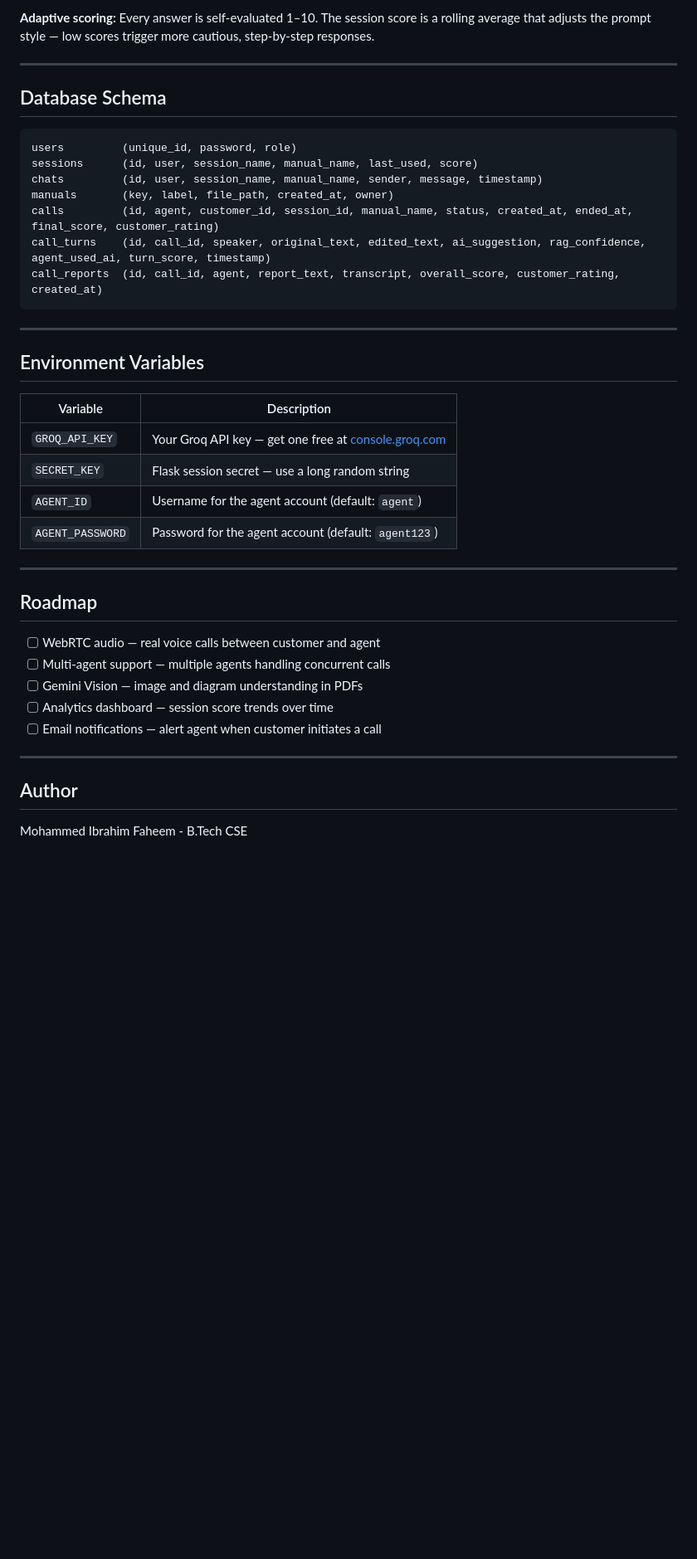
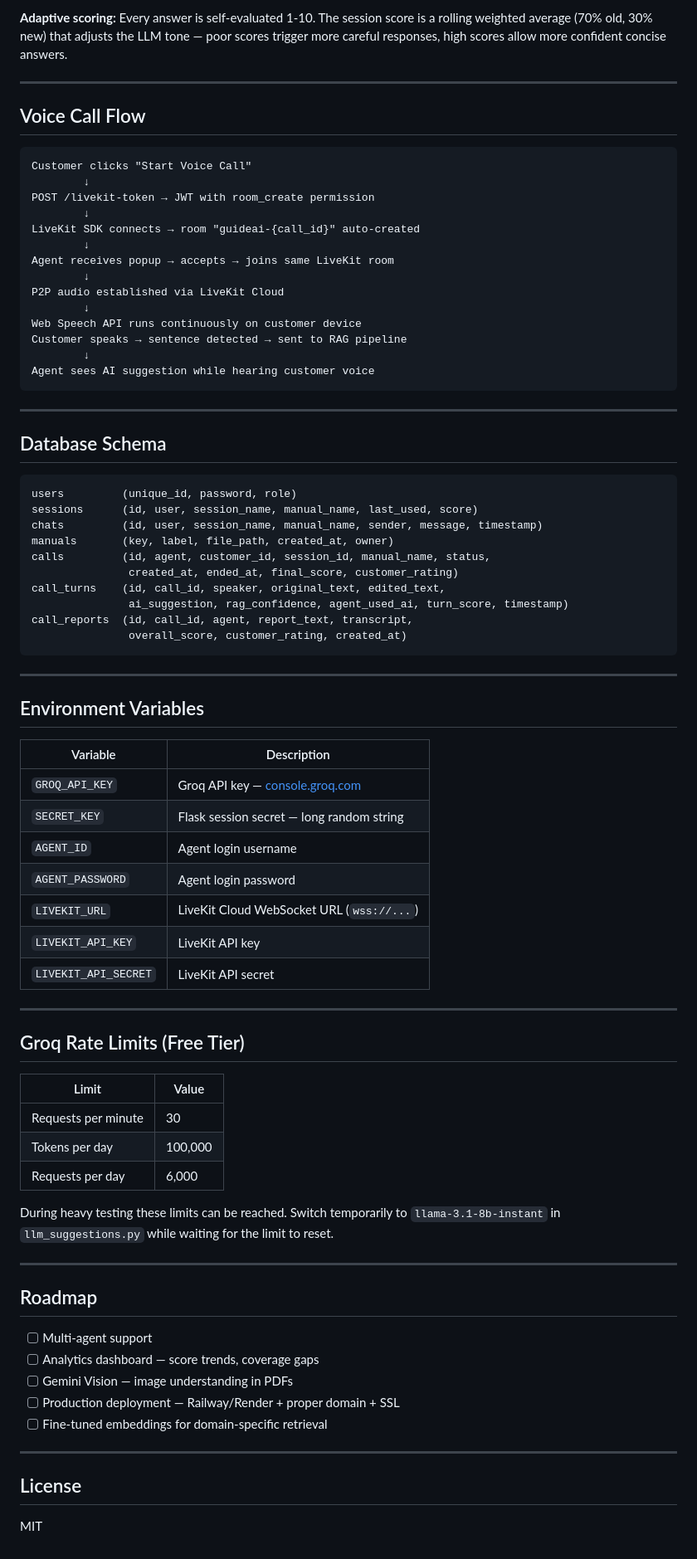
Before and after one commit to mails2ibrahim11-collab/guide-ai, a Markdown page: README.md, the part around one of its changes. Shown at 83% size. GitHub-like rendering; blank space fills up the shorter version.

````diff
--- a/README.md
+++ b/README.md
@@ -190,5 +224,26 @@ Query → embed query
 
-**Adaptive scoring:** Every answer is self-evaluated 1–10. The session score is a rolling average that adjusts the prompt style — low scores trigger more cautious, step-by-step responses.
+**Adaptive scoring:** Every answer is self-evaluated 1-10. The session score is a rolling weighted average (70% old, 30% new) that adjusts the LLM tone — poor scores trigger more careful responses, high scores allow more confident concise answers.
+
+---
+
+## Voice Call Flow
+
+```
+Customer clicks "Start Voice Call"
+        ↓
+POST /livekit-token → JWT with room_create permission
+        ↓
+LiveKit SDK connects → room "guideai-{call_id}" auto-created
+        ↓
+Agent receives popup → accepts → joins same LiveKit room
+        ↓
+P2P audio established via LiveKit Cloud
+        ↓
+Web Speech API runs continuously on customer device
+Customer speaks → sentence detected → sent to RAG pipeline
+        ↓
+Agent sees AI suggestion while hearing customer voice
+```
 
 ---
 
@@ -199,9 +254,12 @@ users         (unique_id, password, role)
 sessions      (id, user, session_name, manual_name, last_used, score)
 chats         (id, user, session_name, manual_name, sender, message, timestamp)
 manuals       (key, label, file_path, created_at, owner)
-calls         (id, agent, customer_id, session_id, manual_name, status, created_at, ended_at, final_score, customer_rating)
-call_turns    (id, call_id, speaker, original_text, edited_text, ai_suggestion, rag_confidence, agent_used_ai, turn_score, timestamp)
-call_reports  (id, call_id, agent, report_text, transcript, overall_score, customer_rating, created_at)
+calls         (id, agent, customer_id, session_id, manual_name, status,
+               created_at, ended_at, final_score, customer_rating)
+call_turns    (id, call_id, speaker, original_text, edited_text,
+               ai_suggestion, rag_confidence, agent_used_ai, turn_score, timestamp)
+call_reports  (id, call_id, agent, report_text, transcript,
+               overall_score, customer_rating, created_at)
 ```
 
 ---
@@ -210,23 +268,38 @@ call_reports  (id, call_id, agent, report_text, transcript, overall_score, custo
 
 | Variable | Description |
 |---|---|
-| `GROQ_API_KEY` | Your Groq API key — get one free at [console.groq.com](https://console.groq.com) |
-| `SECRET_KEY` | Flask session secret — use a long random string |
-| `AGENT_ID` | Username for the agent account (default: `agent`) |
-| `AGENT_PASSWORD` | Password for the agent account (default: `agent123`) |
+| `GROQ_API_KEY` | Groq API key — [console.groq.com](https://console.groq.com) |
+| `SECRET_KEY` | Flask session secret — long random string |
+| `AGENT_ID` | Agent login username |
+| `AGENT_PASSWORD` | Agent login password |
+| `LIVEKIT_URL` | LiveKit Cloud WebSocket URL (`wss://...`) |
+| `LIVEKIT_API_KEY` | LiveKit API key |
+| `LIVEKIT_API_SECRET` | LiveKit API secret |
+
+---
+
+## Groq Rate Limits (Free Tier)
+
+| Limit | Value |
+|---|---|
+| Requests per minute | 30 |
+| Tokens per day | 100,000 |
+| Requests per day | 6,000 |
+
+During heavy testing these limits can be reached. Switch temporarily to `llama-3.1-8b-instant` in `llm_suggestions.py` while waiting for the limit to reset.
 
 ---
 
 ## Roadmap
 
-- [ ] WebRTC audio — real voice calls between customer and agent
-- [ ] Multi-agent support — multiple agents handling concurrent calls
-- [ ] Gemini Vision — image and diagram understanding in PDFs
-- [ ] Analytics dashboard — session score trends over time
-- [ ] Email notifications — alert agent when customer initiates a call
+- [ ] Multi-agent support
+- [ ] Analytics dashboard — score trends, coverage gaps
+- [ ] Gemini Vision — image understanding in PDFs
+- [ ] Production deployment — Railway/Render + proper domain + SSL
+- [ ] Fine-tuned embeddings for domain-specific retrieval
 
 ---
 
-## Author
+## License
 
-Mohammed Ibrahim Faheem - B.Tech CSE
+MIT
````
Also changed, not shown: other parts of README.md (+86 -52 lines).
